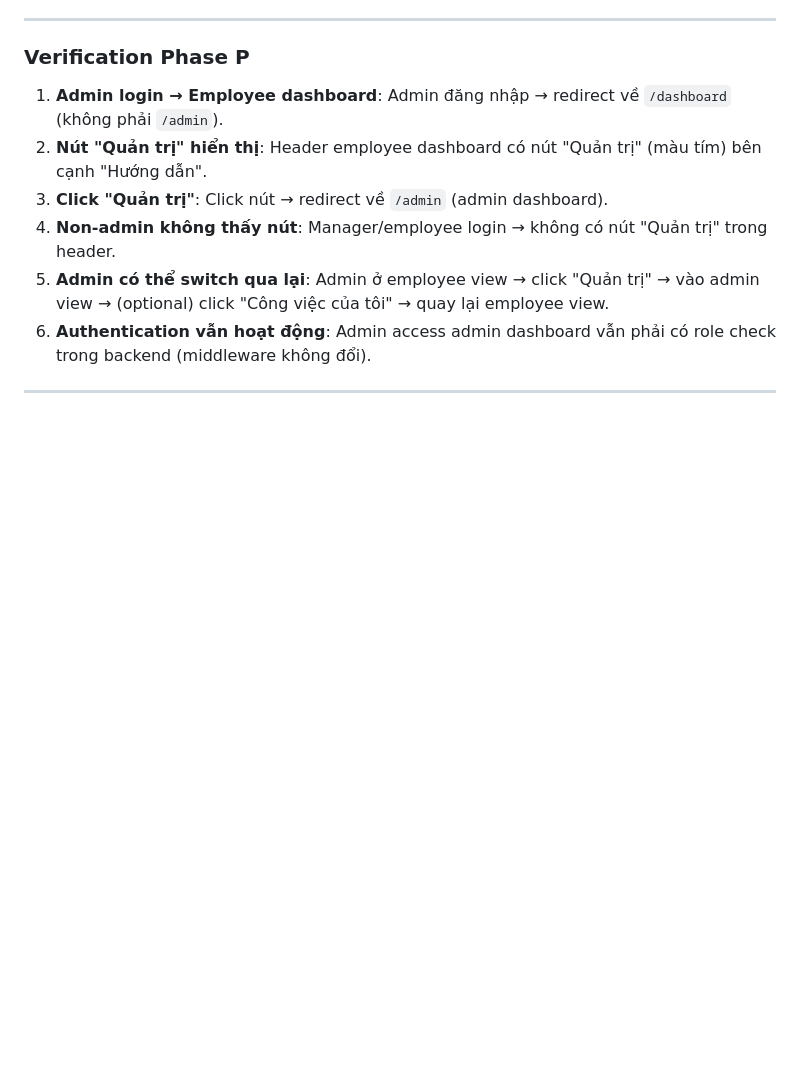
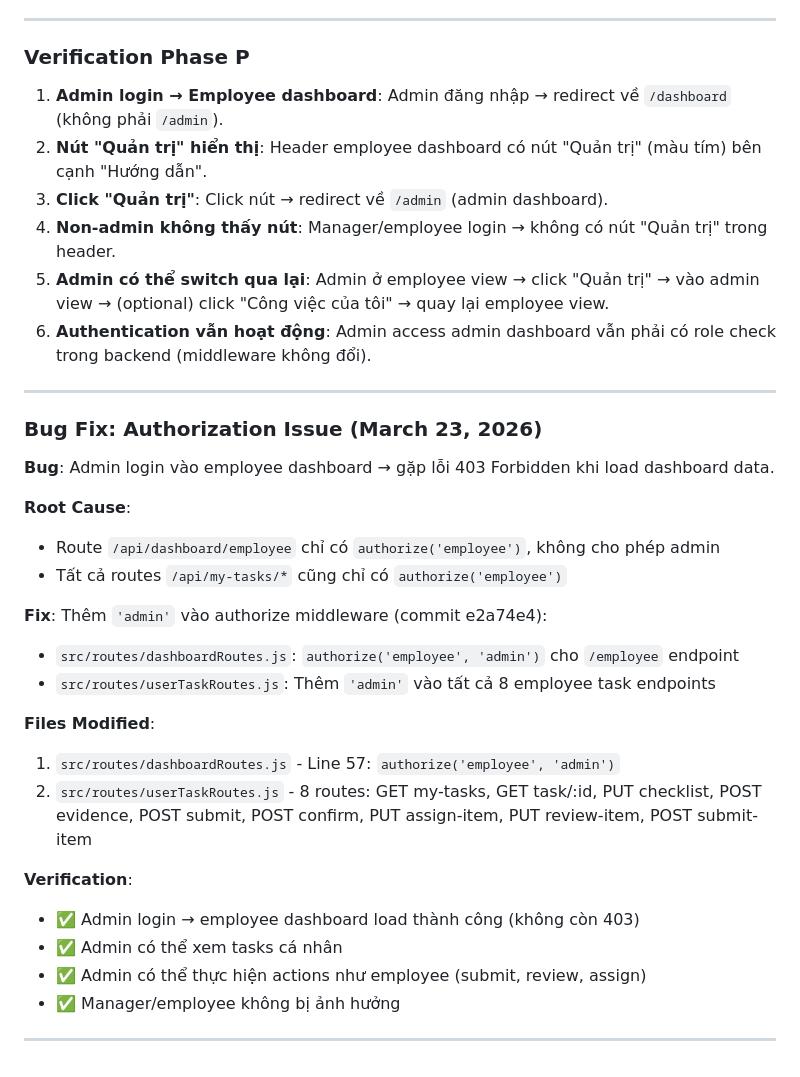
Before and after one commit to hungnm3112/ProManage, a Markdown page: .claude/plans/plan.md, the part around the change. Rendered like a GitHub page; blank space fills up the shorter version.

Commit message:
docs: Cập nhật Phase P với bug fix authorization
Thêm section Bug Fix vào Verification Phase P:
- Document lỗi 403 Forbidden khi admin access employee dashboard
- Ghi rõ root cause: authorize() chỉ có 'employee'
- List tất cả files đã fix (dashboardRoutes.js + userTaskRoutes.js)
- Verification checklist cho fix

```diff
--- a/.claude/plans/plan.md
+++ b/.claude/plans/plan.md
@@ -1716,3 +1716,27 @@ if (btnEmployeeView) {
 6. **Authentication vẫn hoạt động**: Admin access admin dashboard vẫn phải có role check trong backend (middleware không đổi).
 
 ---
+
+### Bug Fix: Authorization Issue (March 23, 2026)
+
+**Bug**: Admin login vào employee dashboard → gặp lỗi 403 Forbidden khi load dashboard data.
+
+**Root Cause**:
+- Route `/api/dashboard/employee` chỉ có `authorize('employee')`, không cho phép admin
+- Tất cả routes `/api/my-tasks/*` cũng chỉ có `authorize('employee')`
+
+**Fix**: Thêm `'admin'` vào authorize middleware (commit e2a74e4):
+- `src/routes/dashboardRoutes.js`: `authorize('employee', 'admin')` cho `/employee` endpoint
+- `src/routes/userTaskRoutes.js`: Thêm `'admin'` vào tất cả 8 employee task endpoints
+
+**Files Modified**:
+1. `src/routes/dashboardRoutes.js` - Line 57: `authorize('employee', 'admin')`
+2. `src/routes/userTaskRoutes.js` - 8 routes: GET my-tasks, GET task/:id, PUT checklist, POST evidence, POST submit, POST confirm, PUT assign-item, PUT review-item, POST submit-item
+
+**Verification**:
+- ✅ Admin login → employee dashboard load thành công (không còn 403)
+- ✅ Admin có thể xem tasks cá nhân
+- ✅ Admin có thể thực hiện actions như employee (submit, review, assign)
+- ✅ Manager/employee không bị ảnh hưởng
+
+---
```
